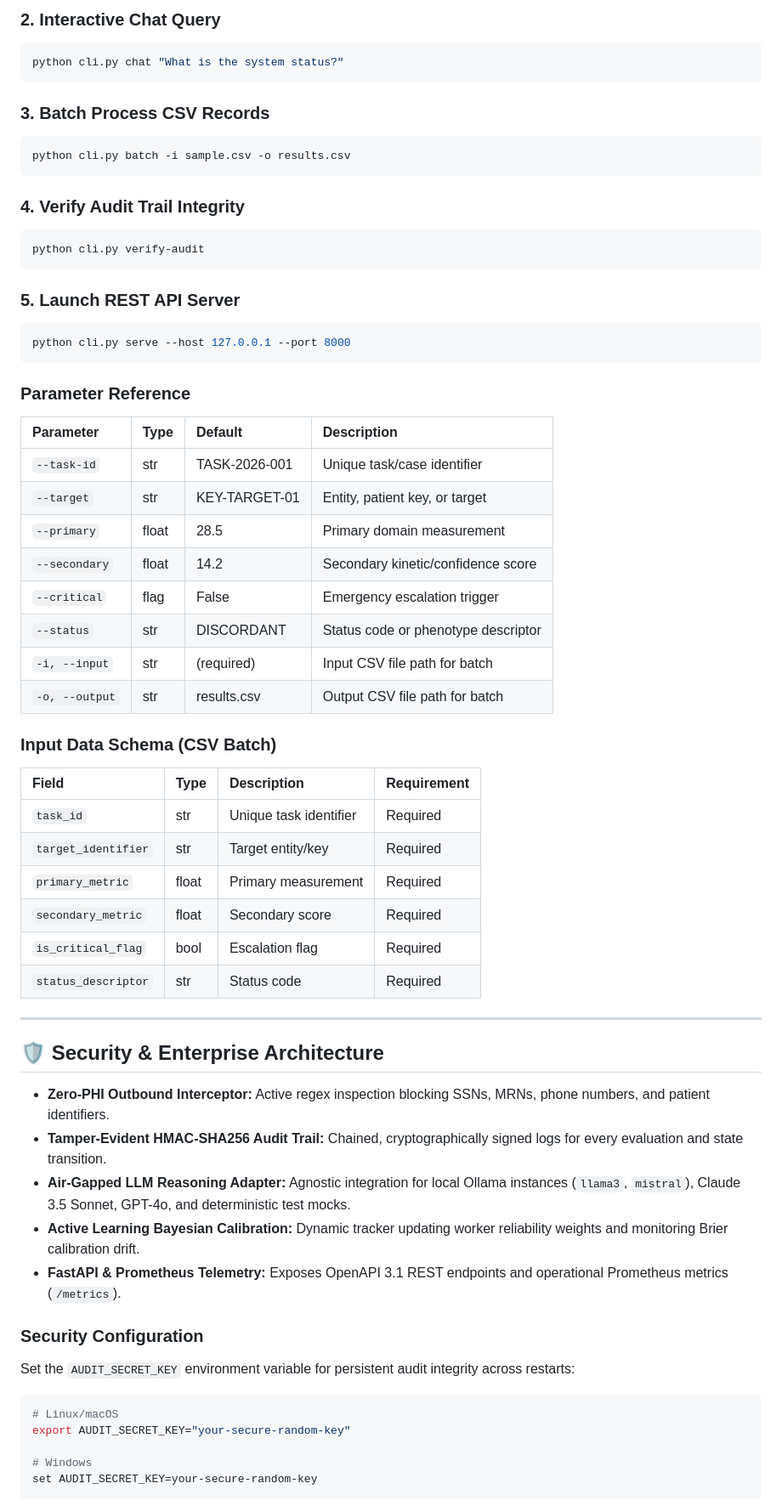
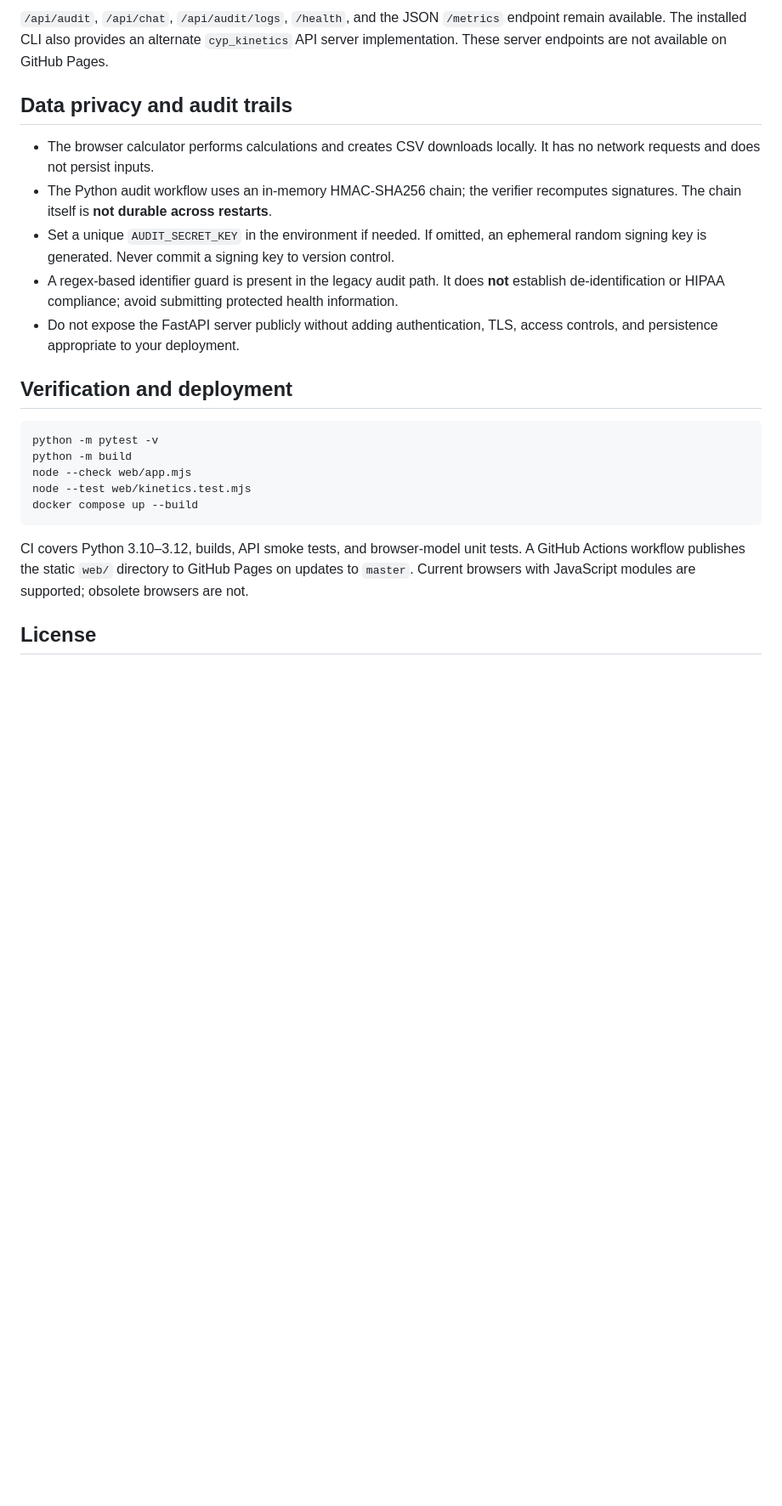
Before and after one commit to abusuraihsakhri/cyp-induction-inhibition-tdi, a Markdown page: README.md, the part around one of its changes. Shown at 85% size. GitHub-like rendering; blank space fills up the shorter version.

````diff
--- a/README.md
+++ b/README.md
@@ -54,67 +58,26 @@ python cli.py audit --task-id TASK-001 --target KEY-01 --primary 28.5 --secondar
 ```
 
-### 2. Interactive Chat Query
+`/api/audit`, `/api/chat`, `/api/audit/logs`, `/health`, and the JSON `/metrics` endpoint remain available. The installed CLI also provides an alternate `cyp_kinetics` API server implementation. These server endpoints are not available on GitHub Pages.
+
+## Data privacy and audit trails
+
+- The browser calculator performs calculations and creates CSV downloads locally. It has no network requests and does not persist inputs.
+- The Python audit workflow uses an in-memory HMAC-SHA256 chain; the verifier recomputes signatures. The chain itself is **not durable across restarts**.
+- Set a unique `AUDIT_SECRET_KEY` in the environment if needed. If omitted, an ephemeral random signing key is generated. Never commit a signing key to version control.
+- A regex-based identifier guard is present in the legacy audit path. It does **not** establish de-identification or HIPAA compliance; avoid submitting protected health information.
+- Do not expose the FastAPI server publicly without adding authentication, TLS, access controls, and persistence appropriate to your deployment.
+
+## Verification and deployment
+
 ```bash
-python cli.py chat "What is the system status?"
+python -m pytest -v
+python -m build
+node --check web/app.mjs
+node --test web/kinetics.test.mjs
+docker compose up --build
 ```
 
-### 3. Batch Process CSV Records
-```bash
-python cli.py batch -i sample.csv -o results.csv
-```
+CI covers Python 3.10–3.12, builds, API smoke tests, and browser-model unit tests. A GitHub Actions workflow publishes the static `web/` directory to GitHub Pages on updates to `master`. Current browsers with JavaScript modules are supported; obsolete browsers are not.
 
-### 4. Verify Audit Trail Integrity
-```bash
-python cli.py verify-audit
-```
+## License
 
-### 5. Launch REST API Server
-```bash
-python cli.py serve --host 127.0.0.1 --port 8000
-```
-
-### Parameter Reference
-| Parameter | Type | Default | Description |
-|:----------|:-----|:--------|:------------|
-| `--task-id` | str | TASK-2026-001 | Unique task/case identifier |
-| `--target` | str | KEY-TARGET-01 | Entity, patient key, or target |
-| `--primary` | float | 28.5 | Primary domain measurement |
-| `--secondary` | float | 14.2 | Secondary kinetic/confidence score |
-| `--critical` | flag | False | Emergency escalation trigger |
-| `--status` | str | DISCORDANT | Status code or phenotype descriptor |
-| `-i, --input` | str | (required) | Input CSV file path for batch |
-| `-o, --output` | str | results.csv | Output CSV file path for batch |
-
-### Input Data Schema (CSV Batch)
-
-| Field | Type | Description | Requirement |
-|:------|:-----|:------------|:------------|
-| `task_id` | str | Unique task identifier | Required |
-| `target_identifier` | str | Target entity/key | Required |
-| `primary_metric` | float | Primary measurement | Required |
-| `secondary_metric` | float | Secondary score | Required |
-| `is_critical_flag` | bool | Escalation flag | Required |
-| `status_descriptor` | str | Status code | Required |
-
----
-
-## 🛡️ Security & Enterprise Architecture
-
-* **Zero-PHI Outbound Interceptor:** Active regex inspection blocking SSNs, MRNs, phone numbers, and patient identifiers.
-* **Tamper-Evident HMAC-SHA256 Audit Trail:** Chained, cryptographically signed logs for every evaluation and state transition.
-* **Air-Gapped LLM Reasoning Adapter:** Agnostic integration for local Ollama instances (`llama3`, `mistral`), Claude 3.5 Sonnet, GPT-4o, and deterministic test mocks.
-* **Active Learning Bayesian Calibration:** Dynamic tracker updating worker reliability weights and monitoring Brier calibration drift.
-* **FastAPI & Prometheus Telemetry:** Exposes OpenAPI 3.1 REST endpoints and operational Prometheus metrics (`/metrics`).
-
-### Security Configuration
-
-Set the `AUDIT_SECRET_KEY` environment variable for persistent audit integrity across restarts:
-
-```bash
-# Linux/macOS
-export AUDIT_SECRET_KEY="your-secure-random-key"
-
-# Windows
-set AUDIT_SECRET_KEY=your-secure-random-key
-```
-
````
Also changed, not shown: other parts of README.md (+35 -102 lines).
